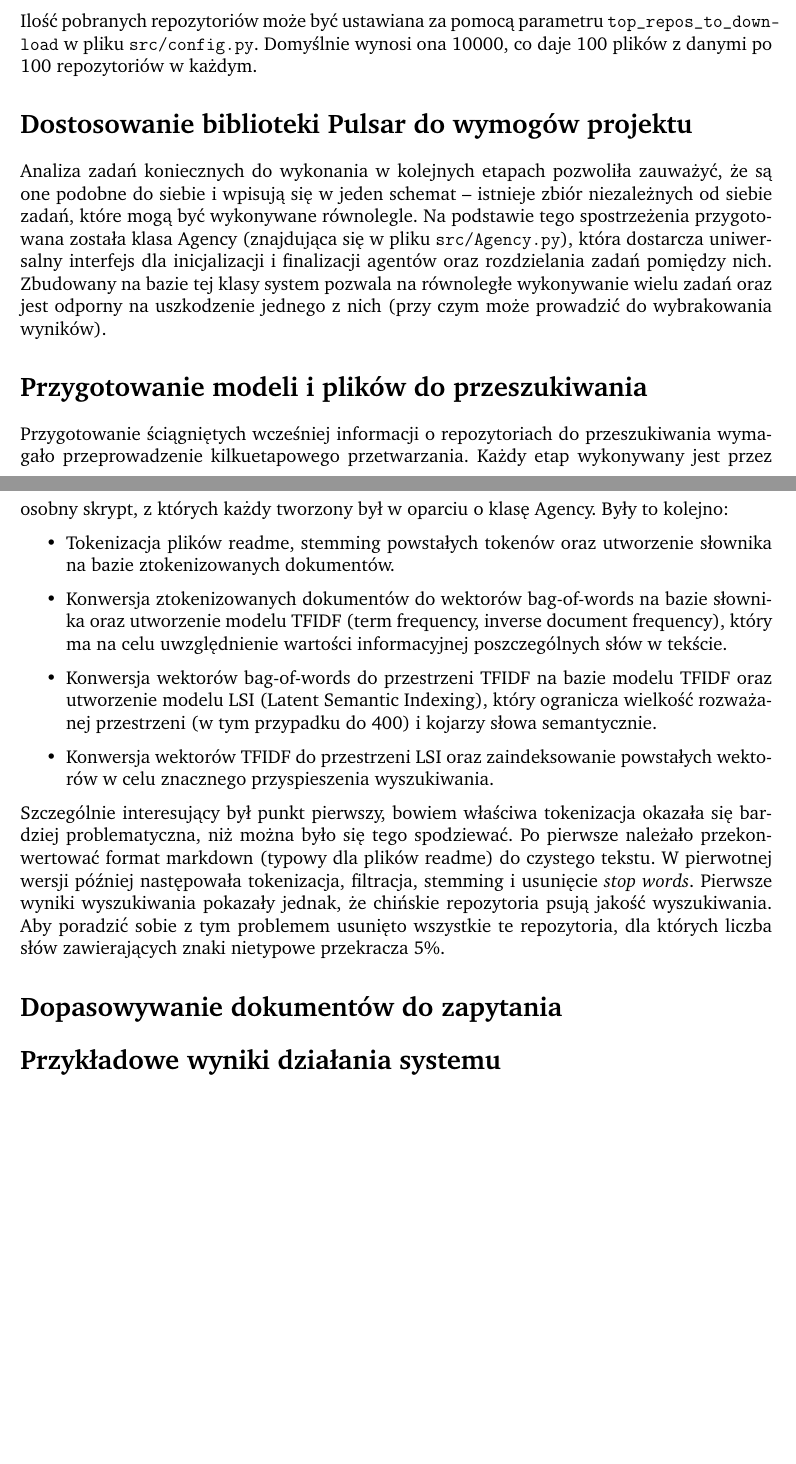
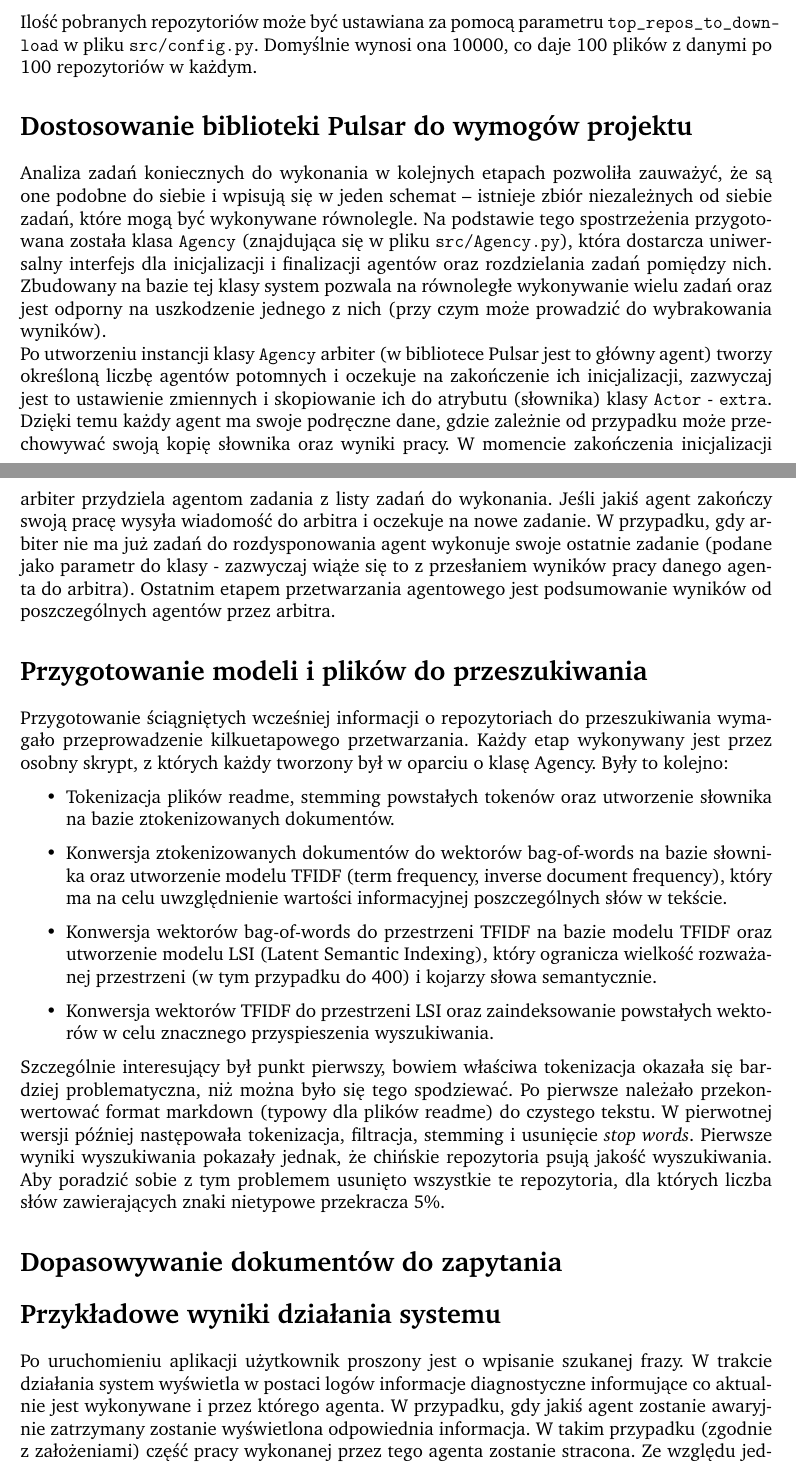
Before and after one commit to luktor99/SAG-WEDT, a LaTeX document (doc/sprawozdanie.tex): two parts of pages 2 and 3 of 3 before the commit and two parts of pages 2 and 3 of 4 after it, joined at a grey line, cut so that both start at the same text, the shorter picture padded with empty space. Compiled offline with pdfLaTeX.

Commit message:
Sprawozdanie: update Pulsar

```diff
--- a/doc/sprawozdanie.tex
+++ b/doc/sprawozdanie.tex
@@ -84,7 +84,9 @@ Biorąc pod uwagę powyższe niedogodności, zdecydowaliśmy się na wcześniejs
 Ilość pobranych repozytoriów może być ustawiana za pomocą parametru \texttt{top\_repos\_to\_down\-load} w pliku \texttt{src/config.py}. Domyślnie wynosi ona 10000, co daje 100 plików z danymi po 100 repozytoriów w każdym.
 
 \section*{Dostosowanie biblioteki Pulsar do wymogów projektu}
-Analiza zadań koniecznych do wykonania w kolejnych etapach pozwoliła zauważyć, że są one podobne do siebie i wpisują się w jeden schemat -- istnieje zbiór niezależnych od siebie zadań, które mogą być wykonywane równolegle. Na podstawie tego spostrzeżenia przygotowana została klasa Agency (znajdująca się w pliku \texttt{src/Agency.py}), która dostarcza uniwersalny interfejs dla inicjalizacji i finalizacji agentów oraz rozdzielania zadań pomiędzy nich. Zbudowany na bazie tej klasy system pozwala na równoległe wykonywanie wielu zadań oraz jest odporny na uszkodzenie jednego z nich (przy czym może prowadzić do wybrakowania wyników).
+Analiza zadań koniecznych do wykonania w kolejnych etapach pozwoliła zauważyć, że są one podobne do siebie i wpisują się w jeden schemat -- istnieje zbiór niezależnych od siebie zadań, które mogą być wykonywane równolegle. Na podstawie tego spostrzeżenia przygotowana została klasa \texttt{Agency} (znajdująca się w pliku \texttt{src/Agency.py}), która dostarcza uniwersalny interfejs dla inicjalizacji i finalizacji agentów oraz rozdzielania zadań pomiędzy nich. Zbudowany na bazie tej klasy system pozwala na równoległe wykonywanie wielu zadań oraz jest odporny na uszkodzenie jednego z nich (przy czym może prowadzić do wybrakowania wyników).
+\\
+Po utworzeniu instancji klasy \texttt{Agency} arbiter (w bibliotece Pulsar jest to główny agent) tworzy określoną liczbę agentów potomnych i oczekuje na zakończenie ich inicjalizacji, zazwyczaj jest to ustawienie zmiennych i skopiowanie ich do atrybutu (słownika) klasy \texttt{Actor} - \texttt{extra}. Dzięki temu każdy agent ma swoje podręczne dane, gdzie zależnie od przypadku może przechowywać swoją kopię słownika oraz wyniki pracy. W momencie zakończenia inicjalizacji arbiter przydziela agentom zadania z listy zadań do wykonania. Jeśli jakiś agent zakończy swoją pracę wysyła wiadomość do arbitra i oczekuje na nowe zadanie. W przypadku, gdy arbiter nie ma już zadań do rozdysponowania agent wykonuje swoje ostatnie zadanie (podane jako parametr do klasy - zazwyczaj wiąże się to z przesłaniem wyników pracy danego agenta do arbitra). Ostatnim etapem przetwarzania agentowego jest podsumowanie wyników od poszczególnych agentów przez arbitra.
 
 \section*{Przygotowanie modeli i plików do przeszukiwania}
 Przygotowanie ściągniętych wcześniej informacji o repozytoriach do przeszukiwania wymagało przeprowadzenie kilkuetapowego przetwarzania. Każdy etap wykonywany jest przez osobny skrypt, z których każdy tworzony był w oparciu o klasę Agency. Były to kolejno:
@@ -100,6 +102,7 @@ Szczególnie interesujący był punkt pierwszy, bowiem właściwa tokenizacja ok
 \section*{Dopasowywanie dokumentów do zapytania}
 
 \section*{Przykładowe wyniki działania systemu}
+Po uruchomieniu aplikacji użytkownik proszony jest o wpisanie szukanej frazy. W trakcie działania system wyświetla w postaci logów informacje diagnostyczne informujące co aktualnie jest wykonywane i przez którego agenta. W przypadku, gdy jakiś agent zostanie awaryjnie zatrzymany zostanie wyświetlona odpowiednia informacja. W takim przypadku (zgodnie z założeniami) część pracy wykonanej przez tego agenta zostanie stracona. Ze względu jednak na prawdopodobieństwo takiego zdarzenia oraz znaczne rozproszenie pracy w trakcie eksperymentów nie zaobserwowano drastycznego pogorszenia się wyników działania systemu. Rezultat wyszukiwania pokazywany jest także w postaci logów, które są uporządkowane malejąco względem dopasowania frazy do pliku readme.
 
 \section*{Wnioski}
 
```
Also changed, not shown: doc/sprawozdanie.pdf.
